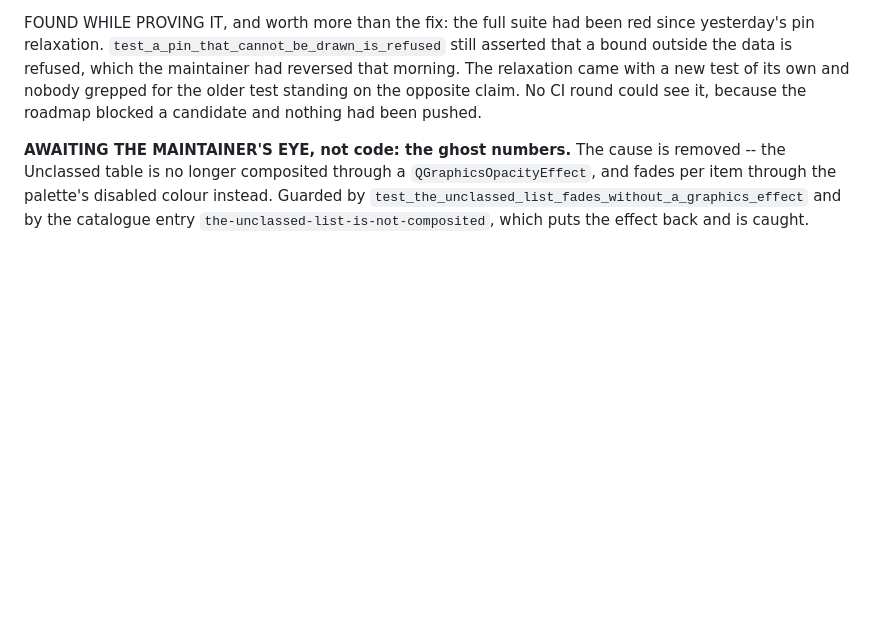
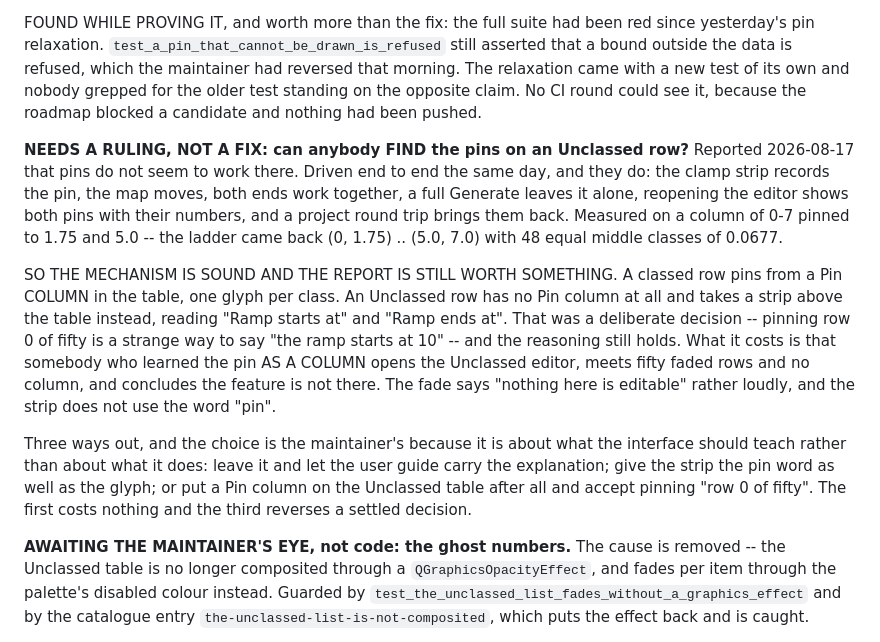
Before and after one commit to FoldingSpace/weavingspaceQGIS, a Markdown page: ROADMAP.md, the part around the change. GitHub-like rendering; blank space fills up the shorter version.

Commit message:
The Unclassed pins are findable, or not: a question for the maintainer
The mechanism is proved and the report still stands for a reason the
mechanism cannot answer. Recorded with the measurement and the three
ways out, rather than fixed on a guess about what somebody meant.

Co-Authored-By: Claude Opus 5 <noreply@anthropic.com>

```diff
--- a/ROADMAP.md
+++ b/ROADMAP.md
@@ -168,6 +168,33 @@ that morning. The relaxation came with a new test of its own and
 nobody grepped for the older test standing on the opposite claim. No
 CI round could see it, because the roadmap blocked a candidate and
 nothing had been pushed.
+
+**NEEDS A RULING, NOT A FIX: can anybody FIND the pins on an
+Unclassed row?** Reported 2026-08-17 that pins do not seem to work
+there. Driven end to end the same day, and they do: the clamp strip
+records the pin, the map moves, both ends work together, a full
+Generate leaves it alone, reopening the editor shows both pins with
+their numbers, and a project round trip brings them back. Measured on
+a column of 0-7 pinned to 1.75 and 5.0 -- the ladder came back
+(0, 1.75) .. (5.0, 7.0) with 48 equal middle classes of 0.0677.
+
+SO THE MECHANISM IS SOUND AND THE REPORT IS STILL WORTH SOMETHING.
+A classed row pins from a Pin COLUMN in the table, one glyph per
+class. An Unclassed row has no Pin column at all and takes a strip
+above the table instead, reading "Ramp starts at" and "Ramp ends at".
+That was a deliberate decision -- pinning row 0 of fifty is a strange
+way to say "the ramp starts at 10" -- and the reasoning still holds.
+What it costs is that somebody who learned the pin AS A COLUMN opens
+the Unclassed editor, meets fifty faded rows and no column, and
+concludes the feature is not there. The fade says "nothing here is
+editable" rather loudly, and the strip does not use the word "pin".
+
+Three ways out, and the choice is the maintainer's because it is
+about what the interface should teach rather than about what it does:
+leave it and let the user guide carry the explanation; give the strip
+the pin word as well as the glyph; or put a Pin column on the
+Unclassed table after all and accept pinning "row 0 of fifty". The
+first costs nothing and the third reverses a settled decision.
 
 **AWAITING THE MAINTAINER'S EYE, not code: the ghost numbers.** The
 cause is removed -- the Unclassed table is no longer composited
```
